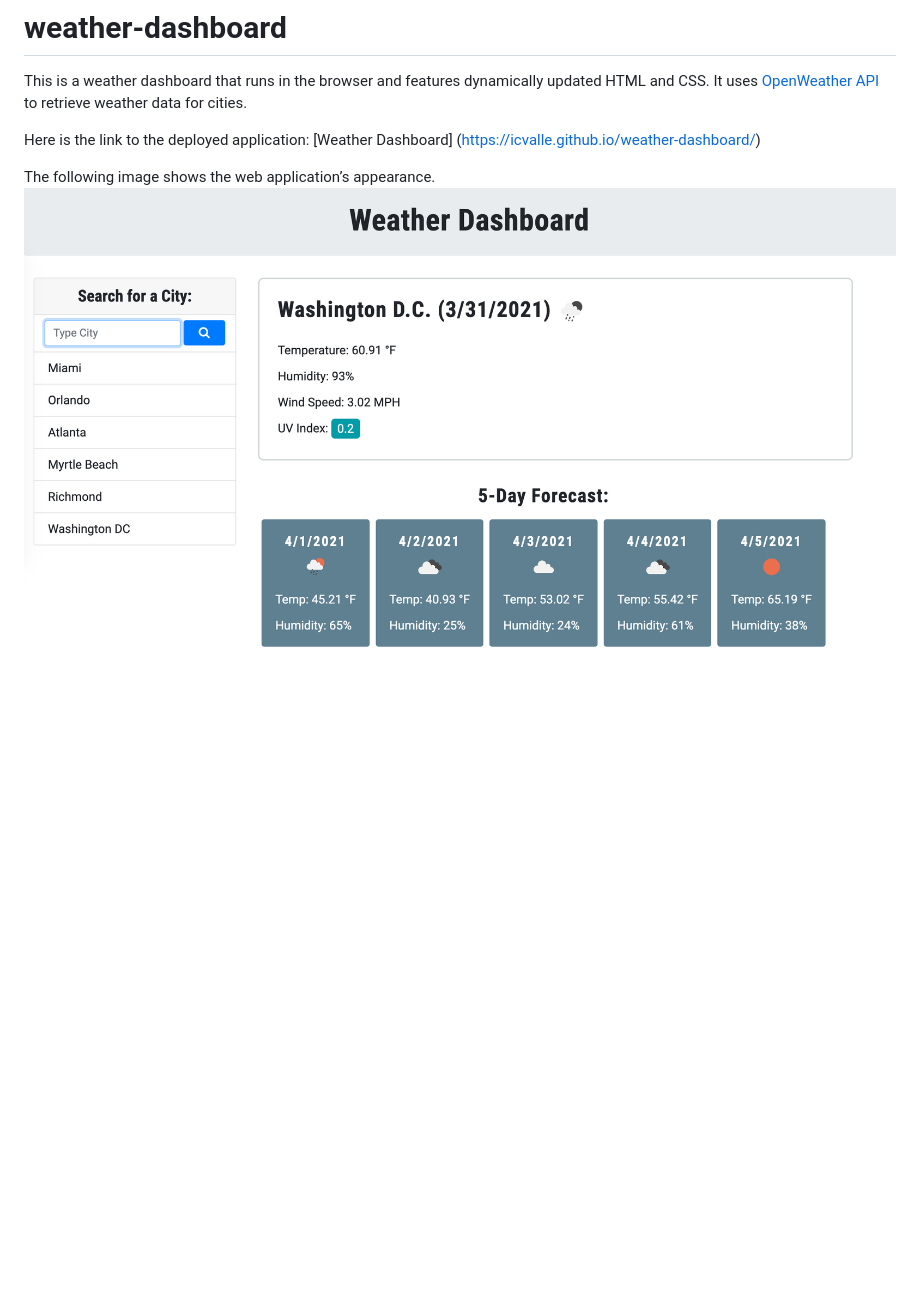
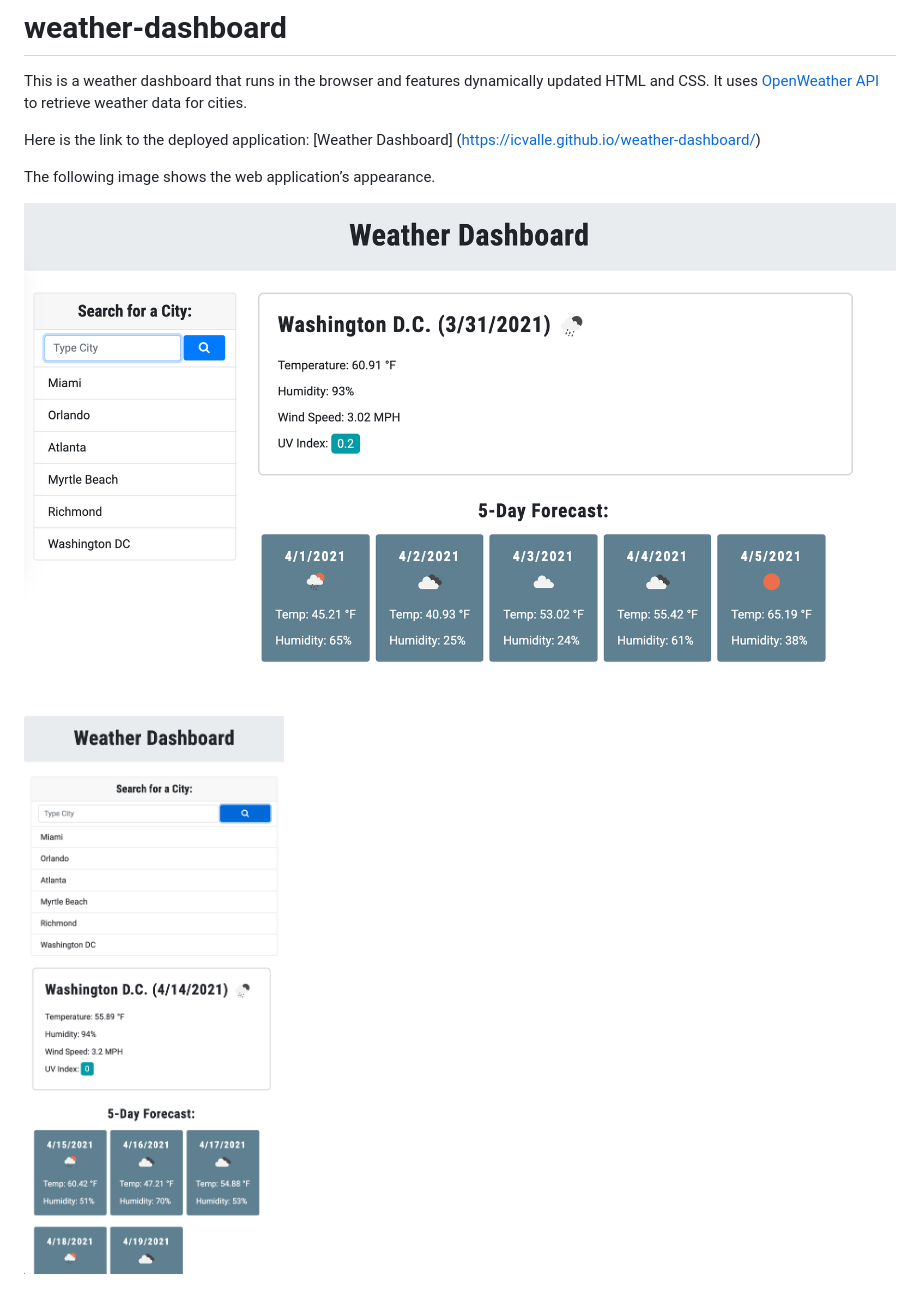
Before and after one commit to icvalle/weather-dashboard, a Markdown page: README.md, the part around the change. Drawn GitHub-style; pictures changed too: assets/images/weather_dashboard_responsive_screenshot.png (added); blank space fills up the shorter version.

Commit message:
Added image and updated README

```diff
--- a/README.md
+++ b/README.md
@@ -5,4 +5,7 @@ This is a weather dashboard that runs in the browser and features dynamically up
 Here is the link to the deployed application: [Weather Dashboard] (https://icvalle.github.io/weather-dashboard/)
 
 The following image shows the web application’s appearance.
-![scheduler screenshot](assets/images/weather_dashboard_screenshot.png)
+
+![weather dashboard screenshot](assets/images/weather_dashboard_screenshot.png)
+
+![weather dashboard responsive screenshot](assets/images/weather_dashboard_responsive_screenshot.png)
```
